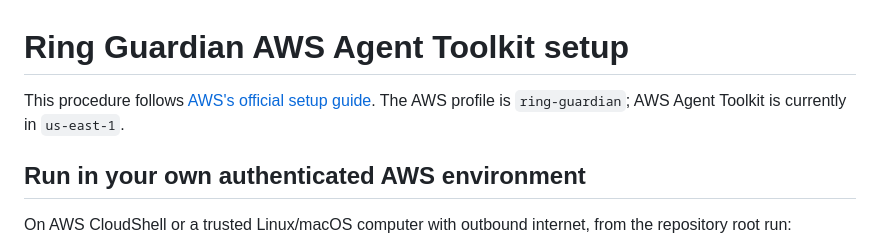
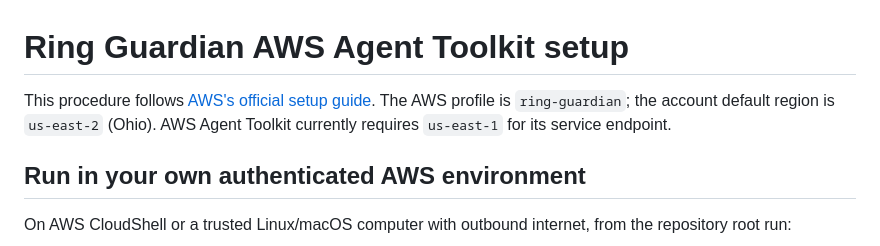
Before and after one commit to interplanetarysister/AmazonHackathon, a Markdown page: docs/aws-agent-toolkit-setup.md, the part around the change. Drawn GitHub-style.

Commit message:
Clarify Ohio default region versus AWS Toolkit endpoint

```diff
--- a/docs/aws-agent-toolkit-setup.md
+++ b/docs/aws-agent-toolkit-setup.md
@@ -1,6 +1,6 @@
 # Ring Guardian AWS Agent Toolkit setup
 
-This procedure follows [AWS's official setup guide](https://github.com/aws/agent-toolkit-for-aws/blob/main/setup-instructions/setup.md). The AWS profile is `ring-guardian`; AWS Agent Toolkit is currently in `us-east-1`.
+This procedure follows [AWS's official setup guide](https://github.com/aws/agent-toolkit-for-aws/blob/main/setup-instructions/setup.md). The AWS profile is `ring-guardian`; the account default region is `us-east-2` (Ohio). AWS Agent Toolkit currently requires `us-east-1` for its service endpoint.
 
 ## Run in your own authenticated AWS environment
 
```
